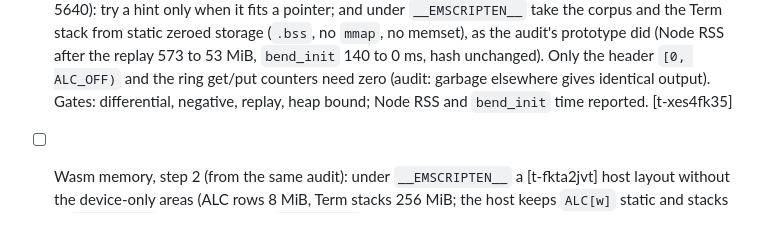
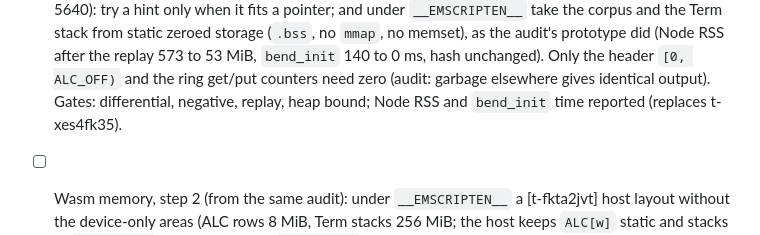
Before and after one commit to rofrol/bend-wasm, a Markdown page: TODO.md, the part around the change. Rendered like a GitHub page.

Commit message:
TODO: drop a stray id
Co-Authored-By: Claude Opus 5.5 <noreply@anthropic.com>
Claude-Session: https://claude.ai/code/session_01DMaL8udJeN4x6ZHHKrfhEz

```diff
--- a/TODO.md
+++ b/TODO.md
@@ -70,7 +70,7 @@ Plan and context: `docs/plan.md`.
   `bend_init` 140 to 0 ms, hash unchanged). Only the header `[0, ALC_OFF)`
   and the ring get/put counters need zero (audit: garbage elsewhere gives
   identical output). Gates: differential, negative, replay, heap bound;
-  Node RSS and `bend_init` time reported. [t-xes4fk35]
+  Node RSS and `bend_init` time reported (replaces t-xes4fk35).
 - [ ] Wasm memory, step 2 (from the same audit): under `__EMSCRIPTEN__` a [t-fkta2jvt]
   host layout without the device-only areas (ALC rows 8 MiB, Term stacks
   256 MiB; the host keeps `ALC[w]` static and stacks in `pool_stack`),
```
